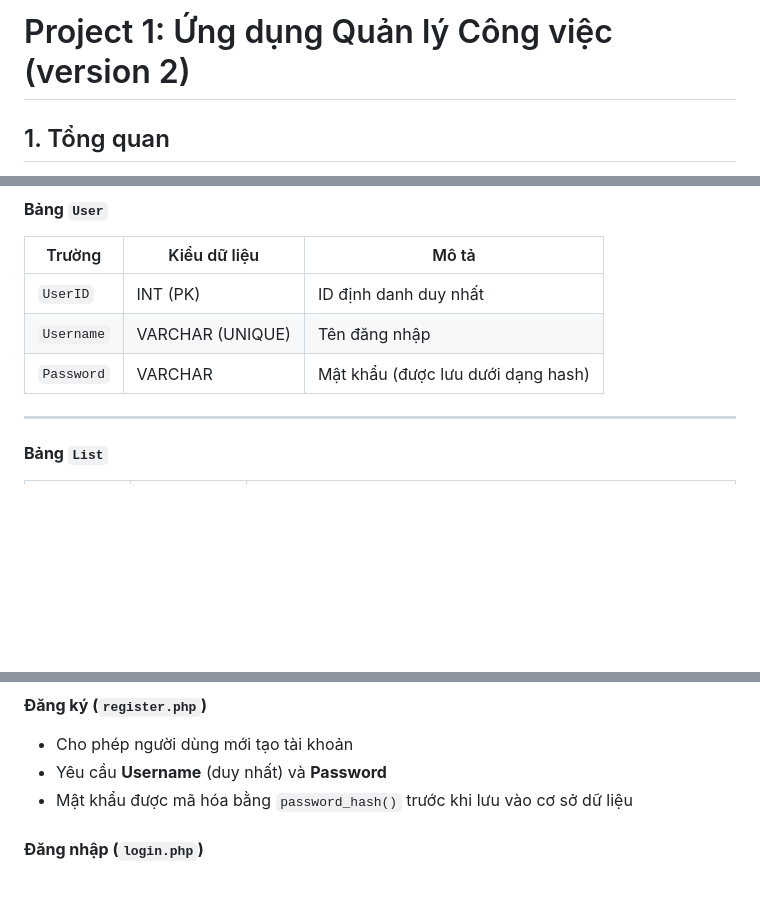
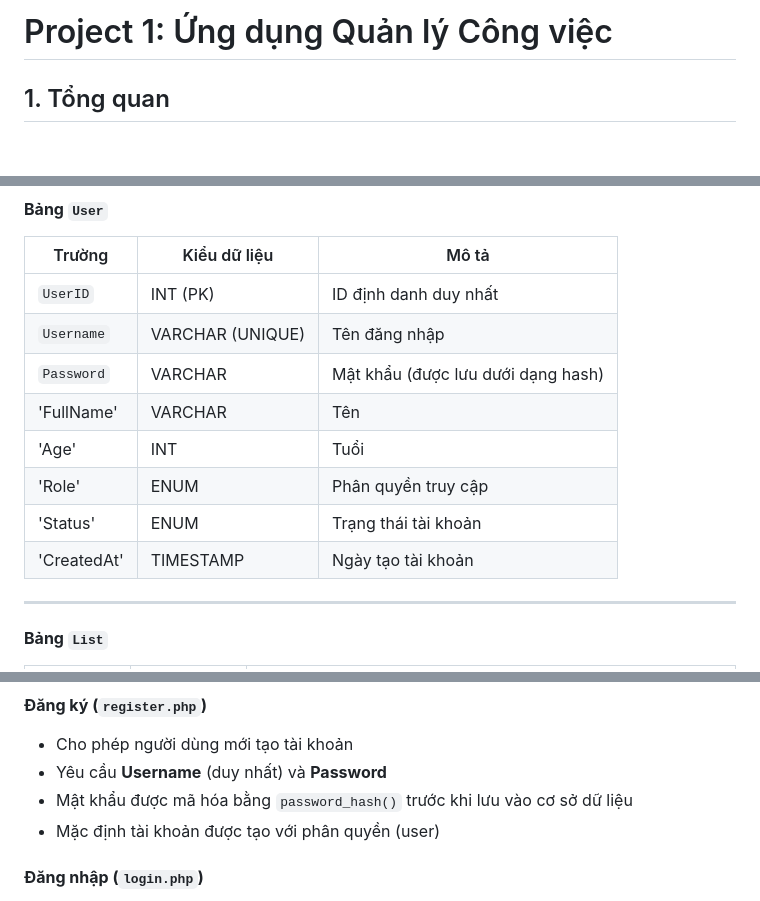
Before and after one commit to MinhQuanhehehe/project1, a Markdown page: README.md, 3 parts joined by grey strips. Rendered like a GitHub page; blank space fills up the shorter version.

Commit message:
Update README.md
oke

```diff
--- a/README.md
+++ b/README.md
@@ -1,4 +1,4 @@
-# Project 1: Ứng dụng Quản lý Công việc (version 2)
+# Project 1: Ứng dụng Quản lý Công việc
 
 ## 1. Tổng quan
 Một ứng dụng web cho phép người dùng đăng ký, đăng nhập và quản lý các công việc cá nhân thông qua các danh sách công việc (Task List).
@@ -19,6 +19,11 @@ Một ứng dụng web cho phép người dùng đăng ký, đăng nhập và qu
 | `UserID` | INT (PK) | ID định danh duy nhất |
 | `Username` | VARCHAR (UNIQUE) | Tên đăng nhập |
 | `Password` | VARCHAR | Mật khẩu (được lưu dưới dạng hash) |
+| 'FullName' | VARCHAR | Tên |
+| 'Age' | INT | Tuổi |
+| 'Role' | ENUM | Phân quyền truy cập |
+| 'Status' | ENUM | Trạng thái tài khoản |
+| 'CreatedAt' | TIMESTAMP | Ngày tạo tài khoản |
 
 ---
 
@@ -61,6 +66,7 @@ Một ứng dụng web cho phép người dùng đăng ký, đăng nhập và qu
 - Cho phép người dùng mới tạo tài khoản
 - Yêu cầu **Username** (duy nhất) và **Password**
 - Mật khẩu được mã hóa bằng `password_hash()` trước khi lưu vào cơ sở dữ liệu
+- Mặc định tài khoản được tạo với phân quyền (user)
 
 #### **Đăng nhập (`login.php`)**
 - Người dùng nhập thông tin đăng nhập
```
